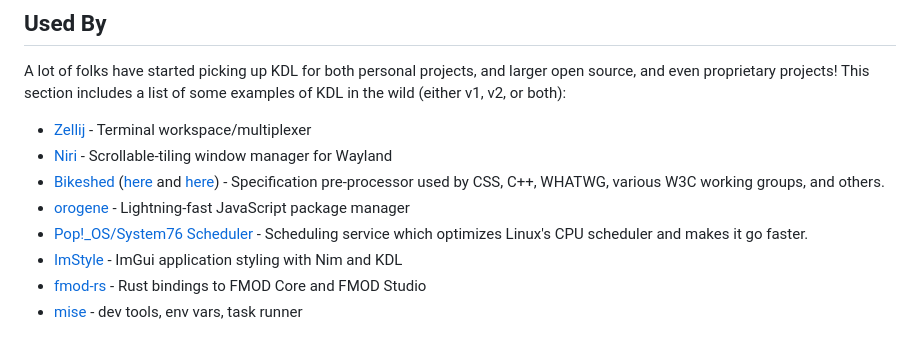
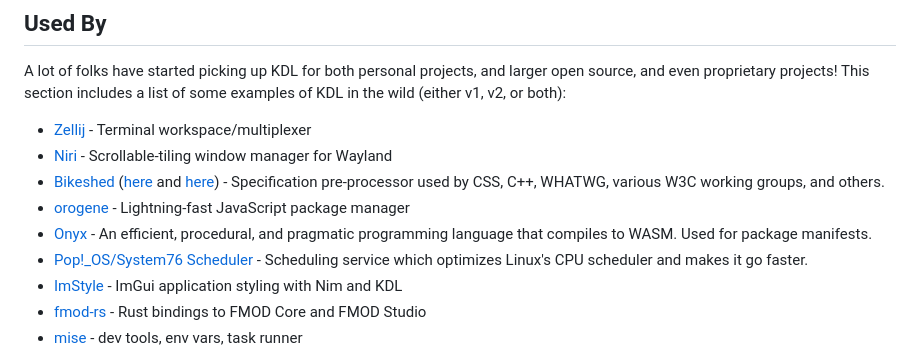
Before and after one commit to kdl-org/kdl-org.github.io, a Markdown page: src/index.md, the part around the change. Drawn GitHub-style.

Commit message:
Add entry for Onyx to used by

```diff
--- a/src/index.md
+++ b/src/index.md
@@ -103,6 +103,7 @@ of some examples of KDL in the wild (either v1, v2, or both):
 * [Niri](https://github.com/YaLTeR/niri) - Scrollable-tiling window manager for Wayland
 * [Bikeshed](https://github.com/speced/bikeshed) ([here](https://github.com/speced/bikeshed-boilerplate/blob/main/boilerplate/doctypes.kdl) and [here](https://github.com/speced/bikeshed-data/blob/main/data/manifest.txt)) - Specification pre-processor used by CSS, C++, WHATWG, various W3C working groups, and others.
 * [orogene](https://orogene.dev) - Lightning-fast JavaScript package manager
+* [Onyx](https://onyxlang.io/) - An efficient, procedural, and pragmatic programming language that compiles to WASM. Used for package manifests.
 * [Pop!_OS/System76 Scheduler](https://github.com/pop-os/system76-scheduler) - Scheduling service which optimizes Linux's CPU scheduler and makes it go faster.
 * [ImStyle](https://patitotective.github.io/ImStyle/) - ImGui application styling with Nim and KDL
 * [fmod-rs](https://github.com/CAD97/fmod-rs) - Rust bindings to FMOD Core and FMOD Studio
```
